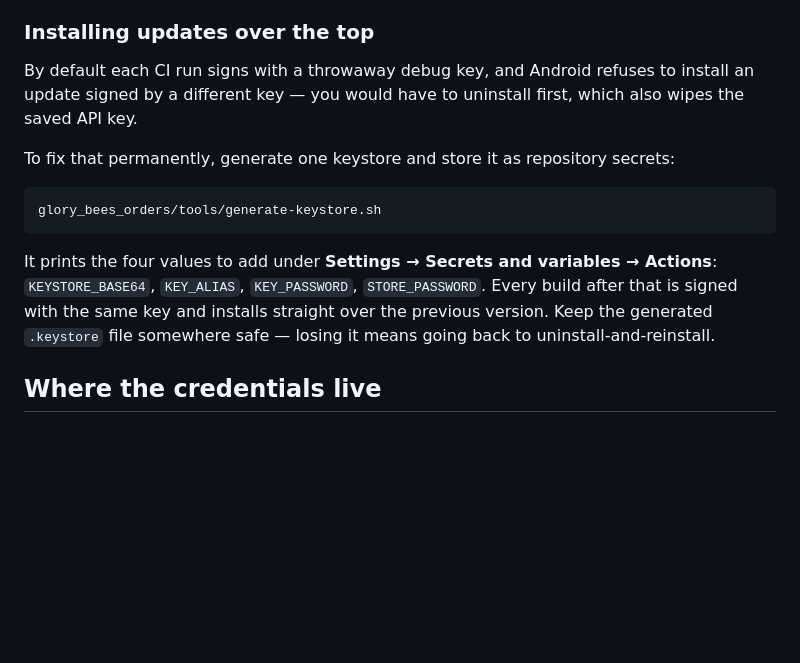
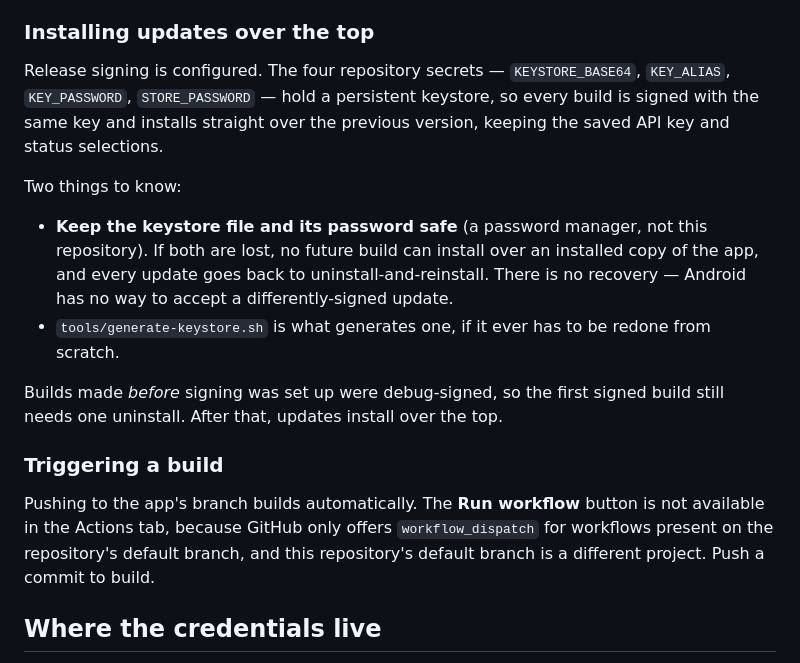
Before and after one commit to Acer76e/GBSC, a Markdown page: glory_bees_orders/README.md, the part around the change. GitHub-like rendering; blank space fills up the shorter version.

Commit message:
Document release signing, and trigger the first signed build
The four signing secrets are now set on the repository, so CI stops
debug-signing and every build installs over the previous one.

README updated: what the secrets do, that losing the keystore permanently
returns the app to uninstall-and-reinstall for every update, and that the
Actions "Run workflow" button is unavailable here because GitHub only offers
workflow_dispatch for workflows living on the repository's default branch —
which for this repository is an unrelated project. Pushing is the way to
build.

Co-Authored-By: Claude Opus 5 <noreply@anthropic.com>
Claude-Session: https://claude.ai/code/session_01GSqfaXa5KKkwaKBhiDgMLK

````diff
--- a/glory_bees_orders/README.md
+++ b/glory_bees_orders/README.md
@@ -93,22 +93,31 @@ use the release link above.
 
 ### Installing updates over the top
 
-By default each CI run signs with a throwaway debug key, and Android refuses
-to install an update signed by a different key — you would have to uninstall
-first, which also wipes the saved API key.
+Release signing is configured. The four repository secrets — `KEYSTORE_BASE64`,
+`KEY_ALIAS`, `KEY_PASSWORD`, `STORE_PASSWORD` — hold a persistent keystore, so
+every build is signed with the same key and installs straight over the previous
+version, keeping the saved API key and status selections.
 
-To fix that permanently, generate one keystore and store it as repository
-secrets:
+Two things to know:
 
-```bash
-glory_bees_orders/tools/generate-keystore.sh
-```
+- **Keep the keystore file and its password safe** (a password manager, not
+  this repository). If both are lost, no future build can install over an
+  installed copy of the app, and every update goes back to
+  uninstall-and-reinstall. There is no recovery — Android has no way to accept
+  a differently-signed update.
+- `tools/generate-keystore.sh` is what generates one, if it ever has to be
+  redone from scratch.
 
-It prints the four values to add under **Settings → Secrets and variables →
-Actions**: `KEYSTORE_BASE64`, `KEY_ALIAS`, `KEY_PASSWORD`, `STORE_PASSWORD`.
-Every build after that is signed with the same key and installs straight over
-the previous version. Keep the generated `.keystore` file somewhere safe —
-losing it means going back to uninstall-and-reinstall.
+Builds made *before* signing was set up were debug-signed, so the first signed
+build still needs one uninstall. After that, updates install over the top.
+
+### Triggering a build
+
+Pushing to the app's branch builds automatically. The **Run workflow** button
+is not available in the Actions tab, because GitHub only offers
+`workflow_dispatch` for workflows present on the repository's default branch,
+and this repository's default branch is a different project. Push a commit to
+build.
 
 ## Where the credentials live
 
````
